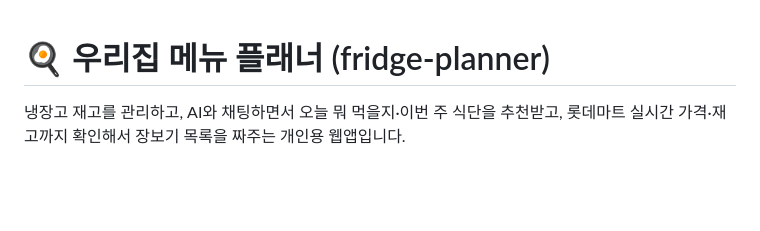
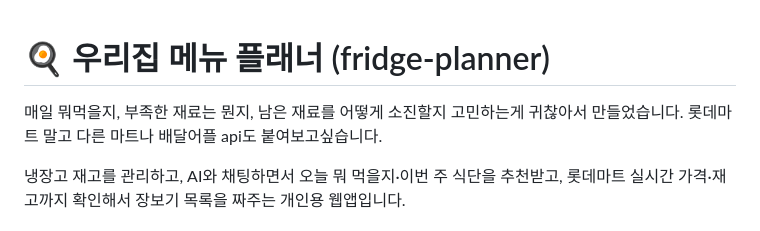
Before and after one commit to joon-fly/fridge-planner, a Markdown page: README.md, the part around the change. Rendered like a GitHub page; blank space fills up the shorter version.

```diff
--- a/README.md
+++ b/README.md
@@ -1,4 +1,7 @@
 # 🍳 우리집 메뉴 플래너 (fridge-planner)
+
+매일 뭐먹을지, 부족한 재료는 뭔지, 남은 재료를 어떻게 소진할지 고민하는게 귀찮아서 만들었습니다.
+롯데마트 말고 다른 마트나 배달어플 api도 붙여보고싶습니다.
 
 냉장고 재고를 관리하고, AI와 채팅하면서 오늘 뭐 먹을지·이번 주 식단을 추천받고, 롯데마트 실시간 가격·재고까지 확인해서 장보기 목록을 짜주는 개인용 웹앱입니다.
 
```
